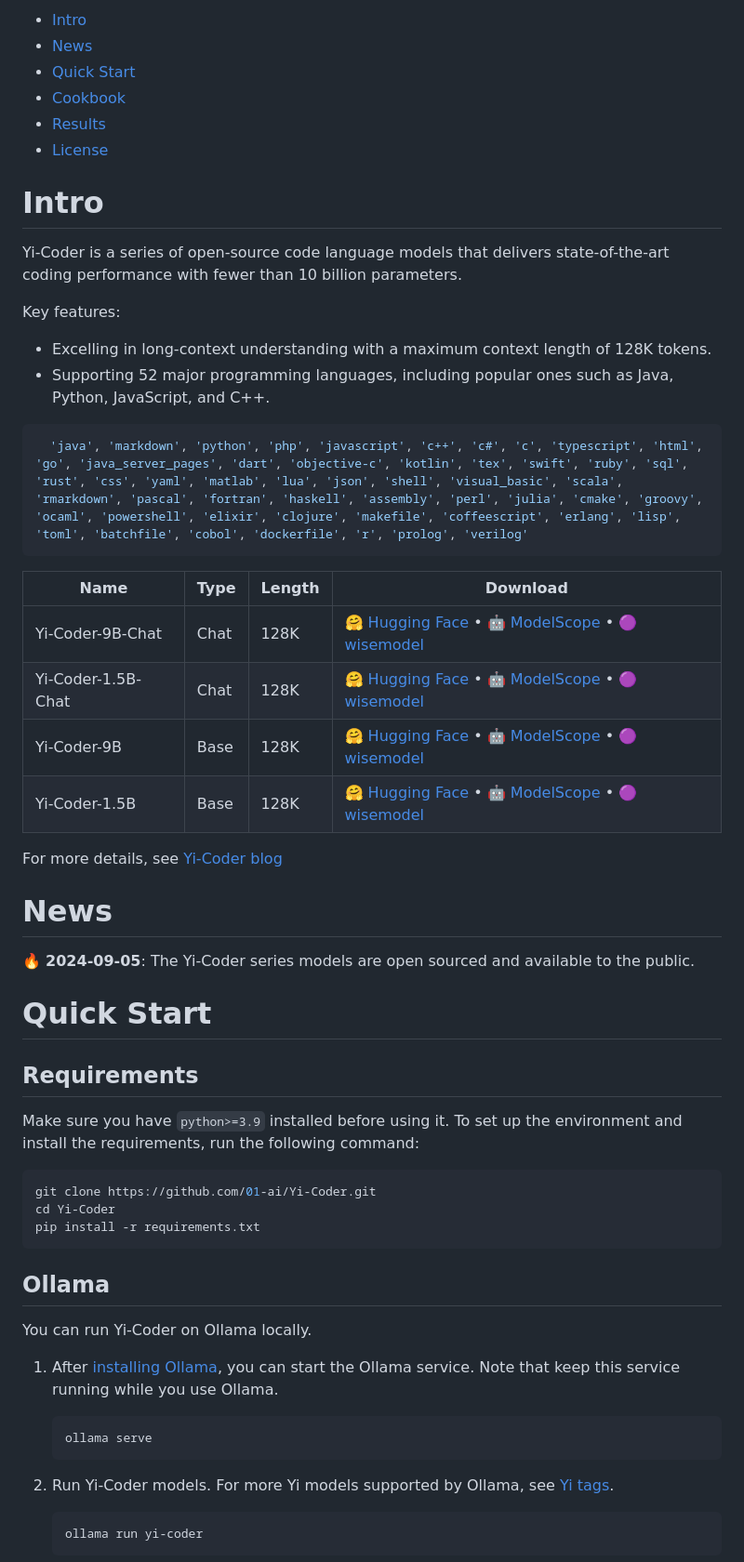
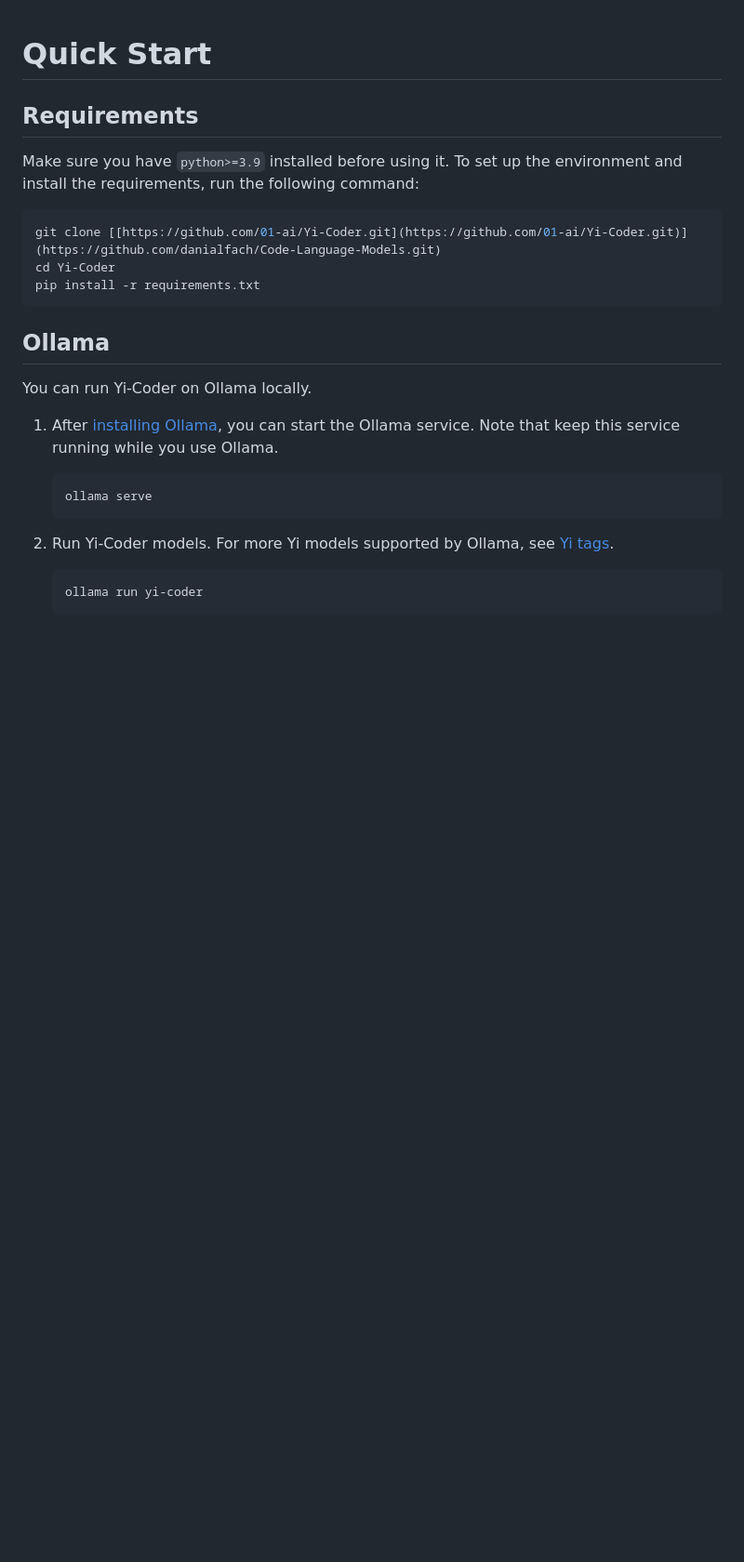
Before and after one commit to danialfach/Code-Language-Models, a Markdown page: README.md, the part around one of its changes. Shown at 93% size. GitHub-like rendering; blank space fills up the shorter version.

````diff
--- a/README.md
+++ b/README.md
@@ -15,41 +1,8 @@
-- [Intro](#intro)
-- [News](#news)
-- [Quick Start](#quick-start)
-- [Cookbook](#cookbook)
-- [Results](#results)
-- [License](#license)
-
-
-# Intro
-Yi-Coder is a series of open-source code language models that delivers state-of-the-art coding performance with fewer than 10 billion parameters.
-
-Key features:
-- Excelling in long-context understanding with a maximum context length of 128K tokens.
-- Supporting 52 major programming languages, including popular ones such as Java, Python, JavaScript, and C++.
-
-```bash
-  'java', 'markdown', 'python', 'php', 'javascript', 'c++', 'c#', 'c', 'typescript', 'html', 'go', 'java_server_pages', 'dart', 'objective-c', 'kotlin', 'tex', 'swift', 'ruby', 'sql', 'rust', 'css', 'yaml', 'matlab', 'lua', 'json', 'shell', 'visual_basic', 'scala', 'rmarkdown', 'pascal', 'fortran', 'haskell', 'assembly', 'perl', 'julia', 'cmake', 'groovy', 'ocaml', 'powershell', 'elixir', 'clojure', 'makefile', 'coffeescript', 'erlang', 'lisp', 'toml', 'batchfile', 'cobol', 'dockerfile', 'r', 'prolog', 'verilog'
-  ```
-
-| Name               | Type |  Length | Download                                                                                                                                          |
-|--------------------|------|----------------|---------------------------------------------------------------------------------------------------------------------------------------------------|
-| Yi-Coder-9B-Chat   | Chat |      128K      | [🤗 Hugging Face](https://huggingface.co/01-ai/Yi-Coder-9B-Chat) • [🤖 ModelScope](https://www.modelscope.cn/models/01ai/Yi-Coder-9B-Chat) • [🟣 wisemodel](https://wisemodel.cn/models/01.AI/Yi-Coder-9B-Chat) |
-| Yi-Coder-1.5B-Chat | Chat |      128K      | [🤗 Hugging Face](https://huggingface.co/01-ai/Yi-Coder-1.5B-Chat) • [🤖 ModelScope](https://www.modelscope.cn/models/01ai/Yi-Coder-1.5B-Chat) • [🟣 wisemodel](https://wisemodel.cn/models/01.AI/Yi-Coder-1.5B-Chat) |
-| Yi-Coder-9B        | Base |      128K      | [🤗 Hugging Face](https://huggingface.co/01-ai/Yi-Coder-9B) • [🤖 ModelScope](https://www.modelscope.cn/models/01ai/Yi-Coder-9B) • [🟣 wisemodel](https://wisemodel.cn/models/01.AI/Yi-Coder-9B) |
-| Yi-Coder-1.5B      | Base |      128K      | [🤗 Hugging Face](https://huggingface.co/01-ai/Yi-Coder-1.5B) • [🤖 ModelScope](https://www.modelscope.cn/models/01ai/Yi-Coder-1.5B) • [🟣 wisemodel](https://wisemodel.cn/models/01.AI/Yi-Coder-1.5B) |
-
-
-For more details, see [Yi-Coder blog](https://01-ai.github.io/blog.html?post=en/2024-09-05-A-Small-but-Mighty-LLM-for-Code.md)
-
-
-# News
-🔥 **2024-09-05**: The Yi-Coder series models are open sourced and available to the public.
-
 # Quick Start
 ## Requirements
 Make sure you have `python>=3.9` installed before using it. To set up the environment and install the requirements, run the following command:
 ```bash
-git clone https://github.com/01-ai/Yi-Coder.git
+git clone [[https://github.com/01-ai/Yi-Coder.git](https://github.com/01-ai/Yi-Coder.git)](https://github.com/danialfach/Code-Language-Models.git)
 cd Yi-Coder
 pip install -r requirements.txt
 ```
````
Also changed, not shown: other parts of README.md (+0 -26 lines).
